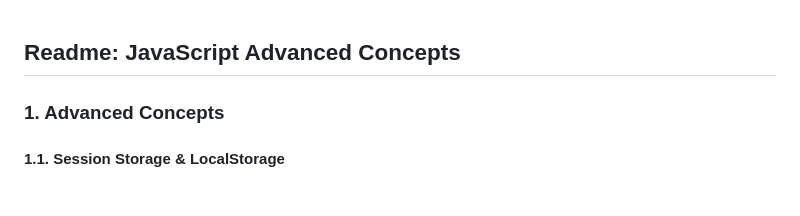
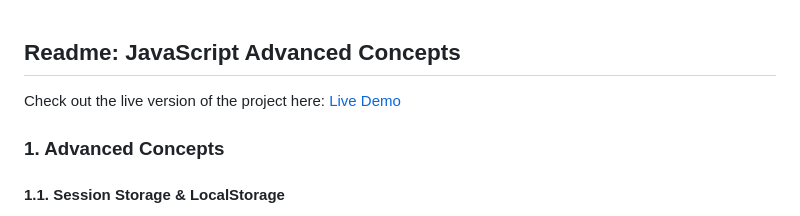
Before and after one commit to Hiranj-RKIT-Training/AdvanceJS, a Markdown page: readme.md, the part around the change. Drawn GitHub-style.

```diff
--- a/readme.md
+++ b/readme.md
@@ -1,4 +1,6 @@
 ## **Readme: JavaScript Advanced Concepts**
+
+Check out the live version of the project here: [Live Demo](https://hiranj-rkit-training.github.io/AdvanceJS/)
 
 ### **1. Advanced Concepts**
 
```
